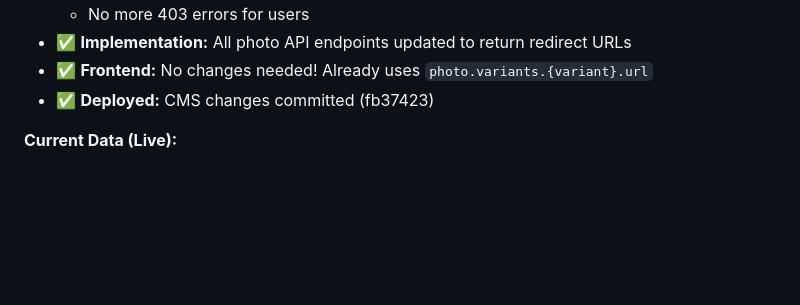
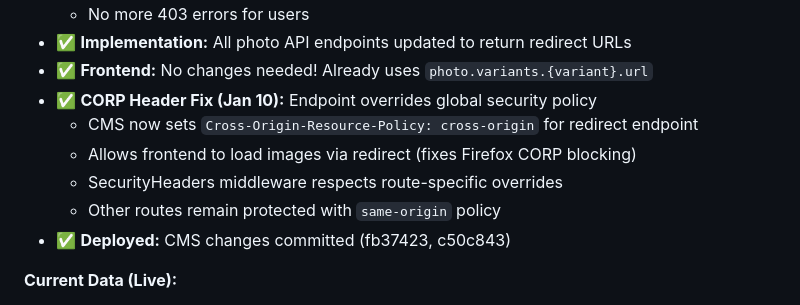
Before and after one commit to WasatchBitworks/birdworks-frontend, a Markdown page: FRONTEND.md, the part around the change. Rendered like a GitHub page; blank space fills up the shorter version.

Commit message:
Document CORP header fix for photo redirect endpoint
Updates documentation to reflect the CORP (Cross-Origin-Resource-Policy)
header override that fixes image loading on the frontend.

Changes:
- FRONTEND.md: Add CORP header fix notes to Phase 1c
  - Explains how endpoint overrides global 'same-origin' with 'cross-origin'
  - Notes which browsers were blocking (Firefox) and why
  - Lists tested origins (localhost:8080, wasatchbirdworks.com, Netlify)

- CLAUDE.md: Document security header behavior in API section
  - Notes CORP header configuration
  - Lists tested deployment origins

- BIRD_PHOTOS.md (CMS): Add security headers section
  - Explains middleware override pattern
  - Documents how other routes remain protected
  - Lists cache control headers

All documentation now reflects the complete, production-ready
photo redirect implementation with proper cross-origin support.

Co-Authored-By: Claude Haiku 4.5 <noreply@anthropic.com>

```diff
--- a/FRONTEND.md
+++ b/FRONTEND.md
@@ -179,7 +179,12 @@ Reference: `ELEVENTY_NETLIFY_INTEGRATION.md` for standard build hook setup.
   - No more 403 errors for users
 - ✅ **Implementation:** All photo API endpoints updated to return redirect URLs
 - ✅ **Frontend:** No changes needed! Already uses `photo.variants.{variant}.url`
-- ✅ **Deployed:** CMS changes committed (fb37423)
+- ✅ **CORP Header Fix (Jan 10):** Endpoint overrides global security policy
+  - CMS now sets `Cross-Origin-Resource-Policy: cross-origin` for redirect endpoint
+  - Allows frontend to load images via redirect (fixes Firefox CORP blocking)
+  - SecurityHeaders middleware respects route-specific overrides
+  - Other routes remain protected with `same-origin` policy
+- ✅ **Deployed:** CMS changes committed (fb37423, c50c843)
 
 **Current Data (Live):**
 - 4 photos in system
```
Also changed, not shown: CLAUDE.md (+2 -0 lines).
